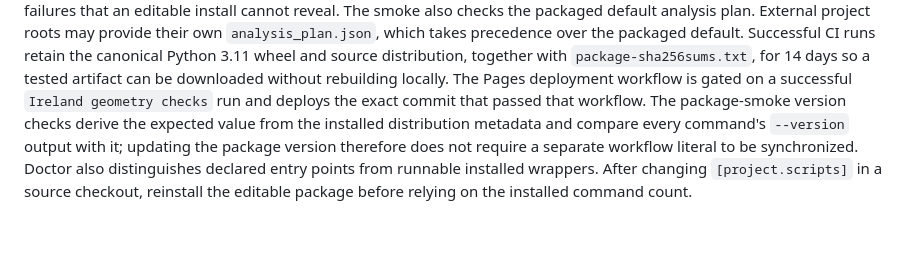
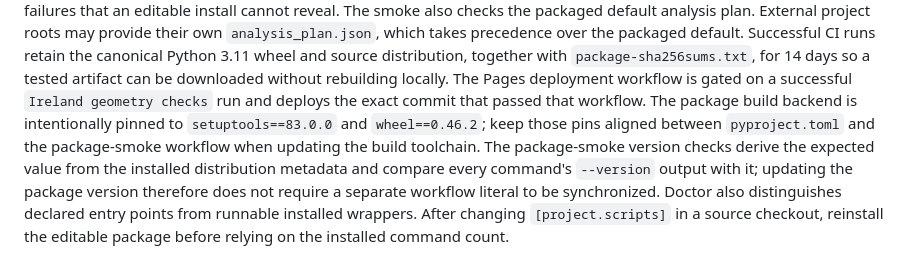
Before and after one commit to ZeroXSHDW/ireland-geometry, a Markdown page: CONTRIBUTING.md, the part around the change. Drawn GitHub-style; blank space fills up the shorter version.

Commit message:
ci: publish Ireland geometry release hardening

```diff
--- a/CONTRIBUTING.md
+++ b/CONTRIBUTING.md
@@ -48,6 +48,9 @@ distribution, together with `package-sha256sums.txt`, for 14 days so a tested
 artifact can be downloaded without rebuilding locally. The Pages deployment
 workflow is gated on a successful `Ireland geometry checks` run and deploys
 the exact commit that passed that workflow.
+The package build backend is intentionally pinned to `setuptools==83.0.0` and
+`wheel==0.46.2`; keep those pins aligned between `pyproject.toml` and the
+package-smoke workflow when updating the build toolchain.
 The package-smoke version checks derive the expected value from the installed
 distribution metadata and compare every command's `--version` output with it;
 updating the package version therefore does not require a separate workflow
```
